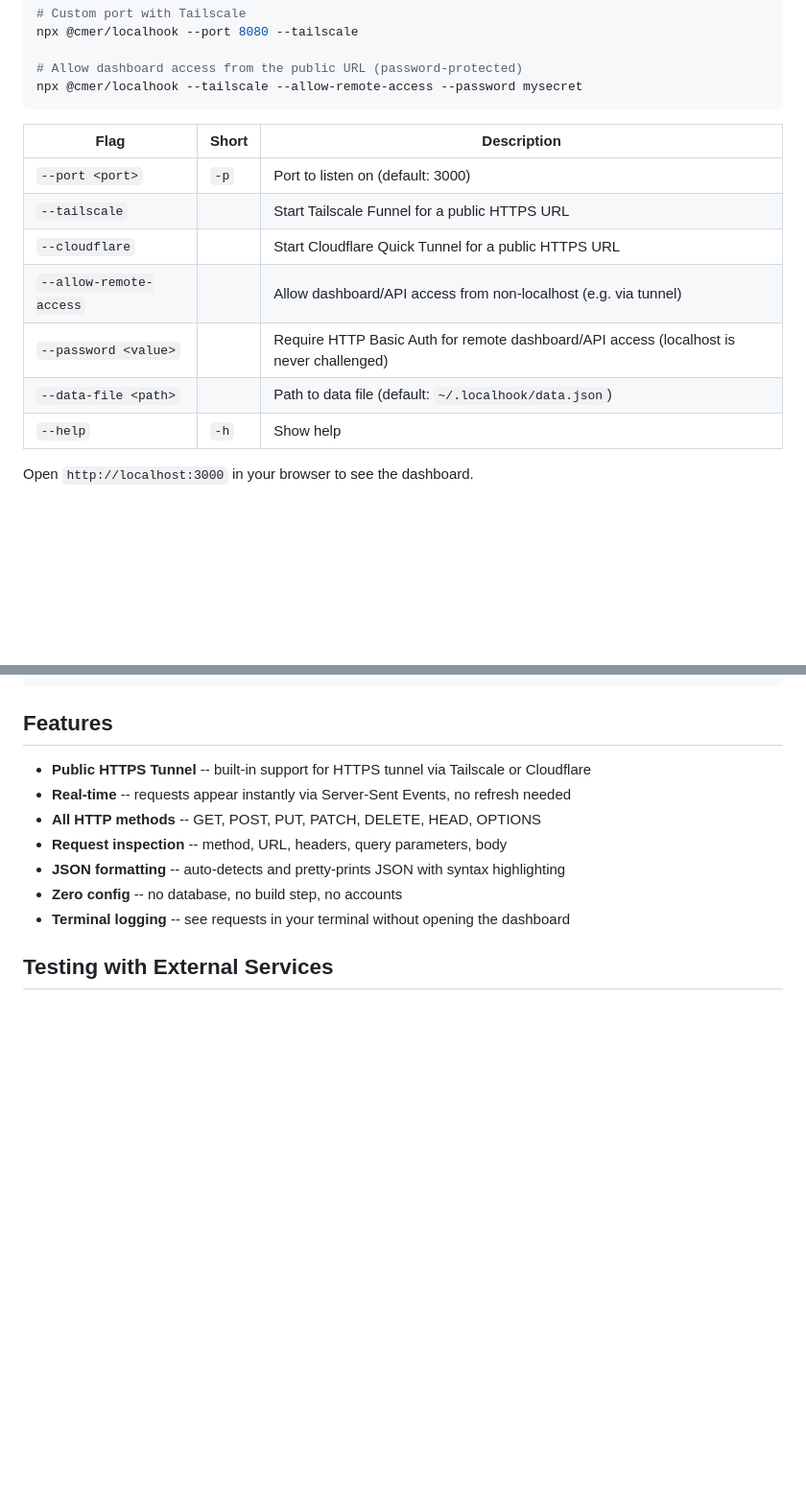
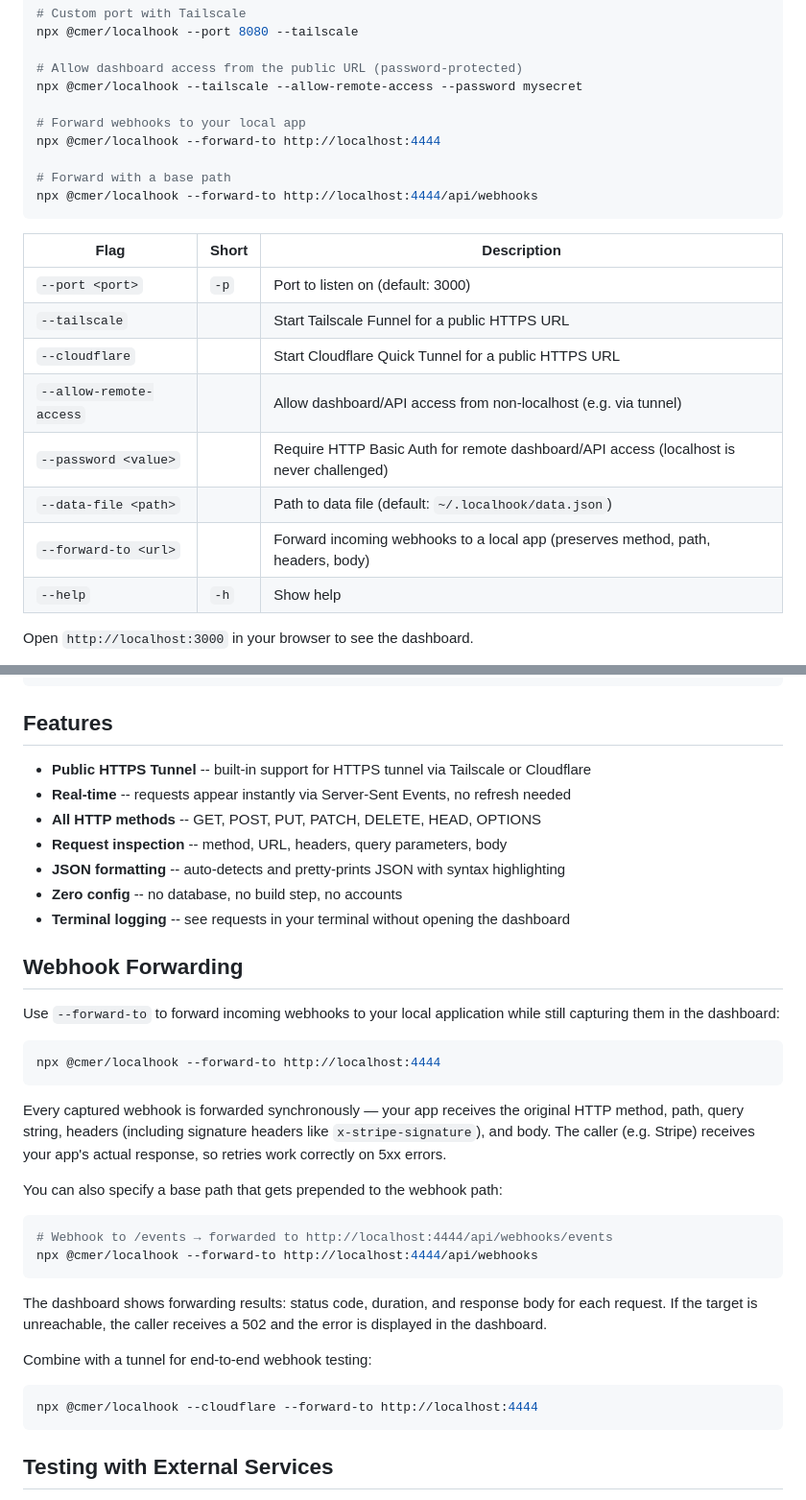
Before and after one commit to cmer/localhook, a Markdown page: README.md, 2 parts joined by grey strips. Shown at 96% size. GitHub-like rendering; blank space fills up the shorter version.

Commit message:
Add webhook forwarding documentation to README
Co-Authored-By: Claude Opus 4.6 <noreply@anthropic.com>

````diff
--- a/README.md
+++ b/README.md
@@ -34,6 +34,12 @@ npx @cmer/localhook --port 8080 --tailscale
 
 # Allow dashboard access from the public URL (password-protected)
 npx @cmer/localhook --tailscale --allow-remote-access --password mysecret
+
+# Forward webhooks to your local app
+npx @cmer/localhook --forward-to http://localhost:4444
+
+# Forward with a base path
+npx @cmer/localhook --forward-to http://localhost:4444/api/webhooks
 ```
 
 | Flag | Short | Description |
@@ -44,6 +50,7 @@ npx @cmer/localhook --tailscale --allow-remote-access --password mysecret
 | `--allow-remote-access` | | Allow dashboard/API access from non-localhost (e.g. via tunnel) |
 | `--password <value>` | | Require HTTP Basic Auth for remote dashboard/API access (localhost is never challenged) |
 | `--data-file <path>` | | Path to data file (default: `~/.localhook/data.json`) |
+| `--forward-to <url>` | | Forward incoming webhooks to a local app (preserves method, path, headers, body) |
 | `--help` | `-h` | Show help |
 
 Open `http://localhost:3000` in your browser to see the dashboard.
@@ -73,6 +80,31 @@ Incoming requests are also logged in the terminal:
 - **JSON formatting** -- auto-detects and pretty-prints JSON with syntax highlighting
 - **Zero config** -- no database, no build step, no accounts
 - **Terminal logging** -- see requests in your terminal without opening the dashboard
+
+## Webhook Forwarding
+
+Use `--forward-to` to forward incoming webhooks to your local application while still capturing them in the dashboard:
+
+```bash
+npx @cmer/localhook --forward-to http://localhost:4444
+```
+
+Every captured webhook is forwarded synchronously — your app receives the original HTTP method, path, query string, headers (including signature headers like `x-stripe-signature`), and body. The caller (e.g. Stripe) receives your app's actual response, so retries work correctly on 5xx errors.
+
+You can also specify a base path that gets prepended to the webhook path:
+
+```bash
+# Webhook to /events → forwarded to http://localhost:4444/api/webhooks/events
+npx @cmer/localhook --forward-to http://localhost:4444/api/webhooks
+```
+
+The dashboard shows forwarding results: status code, duration, and response body for each request. If the target is unreachable, the caller receives a 502 and the error is displayed in the dashboard.
+
+Combine with a tunnel for end-to-end webhook testing:
+
+```bash
+npx @cmer/localhook --cloudflare --forward-to http://localhost:4444
+```
 
 ## Testing with External Services
 
````
